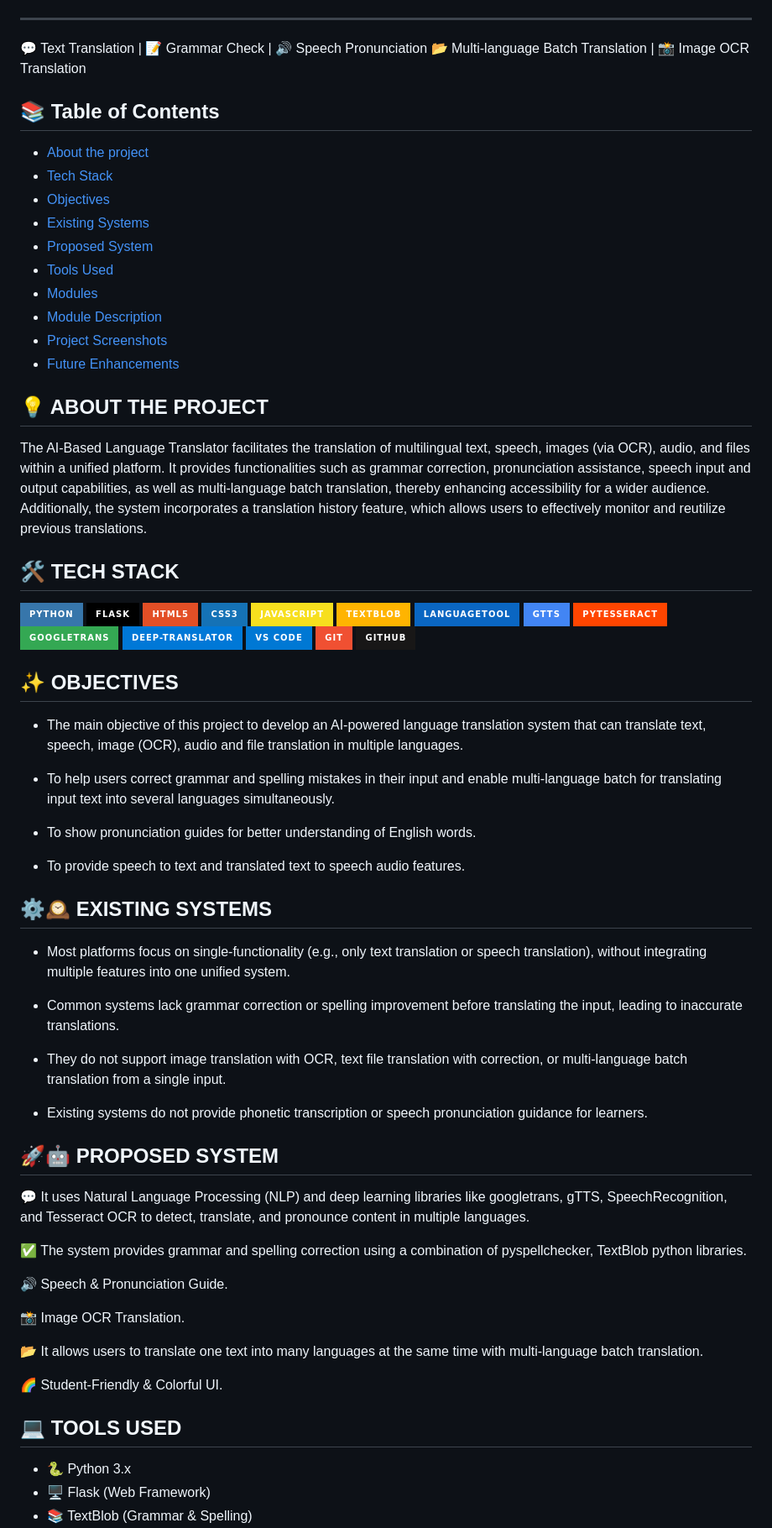
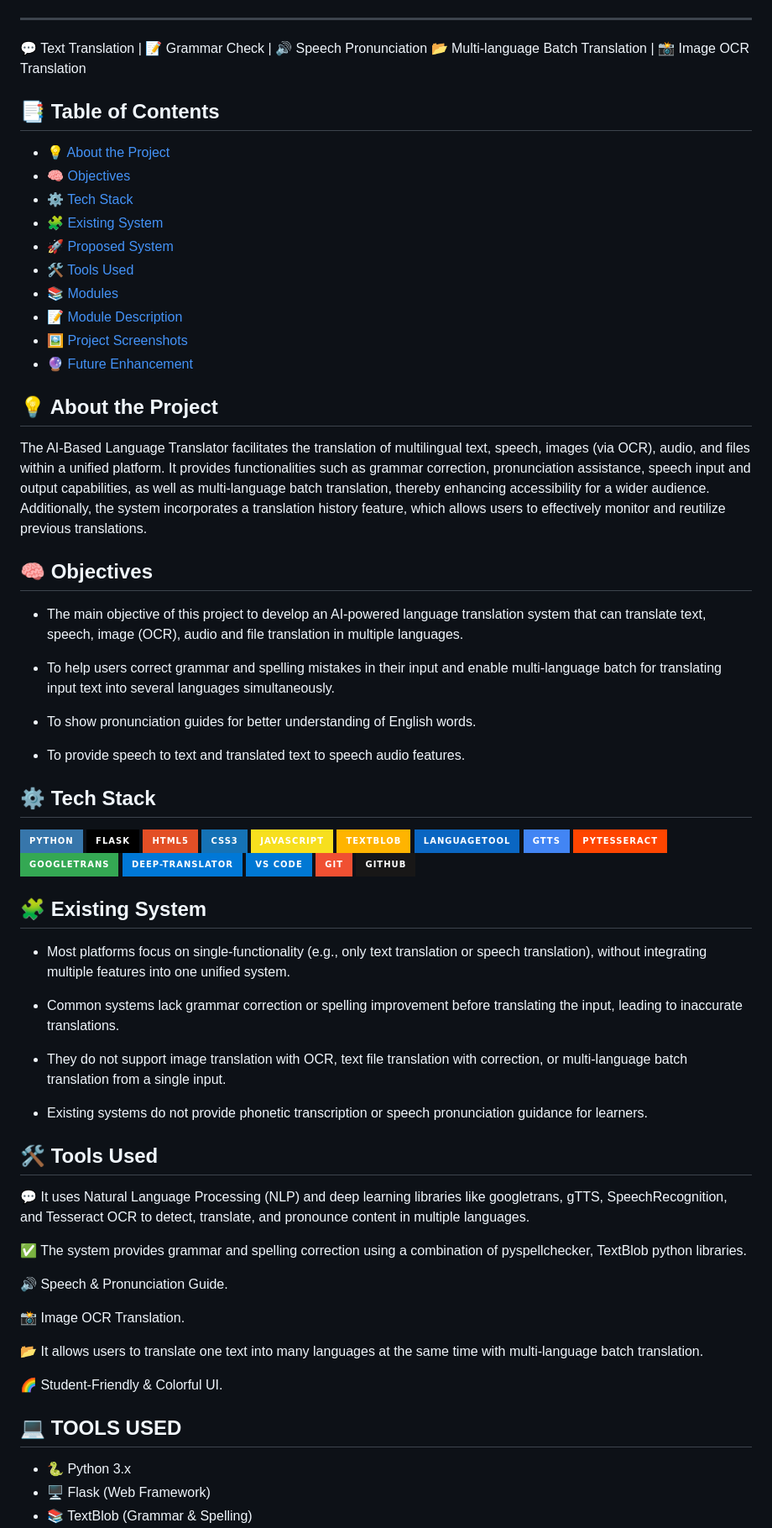
Before and after one commit to Abdul1103/AI-Based-Language-Translator, a Markdown page: README.md, the part around one of its changes. Shown at 84% size. GitHub-like rendering; badges without logos.

```diff
--- a/README.md
+++ b/README.md
@@ -6,26 +6,36 @@
 💬 Text Translation | 📝 Grammar Check | 🔊 Speech Pronunciation
 📂 Multi-language Batch Translation | 📸 Image OCR Translation
 
+## 📑 Table of Contents
 
-## 📚 Table of Contents
+- [💡 About the Project](#-about-the-project)
+- [🧠 Objectives](#-objectives)
+- [⚙️ Tech Stack](#️-tech-stack)
+- [🧩 Existing System](#-existing-system)
+- [🚀 Proposed System](#-proposed-system)
+- [🛠️ Tools Used](#️-tools-used)
+- [📚 Modules](#-modules)
+- [📝 Module Description](#-module-description)
+- [🖼️ Project Screenshots](#️-project-screenshots)
+- [🔮 Future Enhancement](#-future-enhancement)
 
-- [About the project](#about-the-project)
-- [Tech Stack](#tech-stack)
-- [Objectives](#objectives)
-- [Existing Systems](#existing-systems)
-- [Proposed System](#proposed-system)
-- [Tools Used](#tools-used)
-- [Modules](#modules)
-- [Module Description](#modules-description)
-- [Project Screenshots](#project-screenshots)
-- [Future Enhancements](#future-enhancements)
-
-## 💡 ABOUT THE PROJECT
+## 💡 About the Project
 
 The AI-Based Language Translator facilitates the translation of multilingual text, speech, images (via OCR), audio, and files within a unified platform. It provides functionalities such as grammar correction, pronunciation assistance, speech input and output capabilities, as well as multi-language batch translation, thereby enhancing accessibility for a wider audience. Additionally, the system incorporates a translation history feature, which allows users to effectively monitor and reutilize previous translations.
 
 
-## 🛠️ TECH STACK
+## 🧠 Objectives
+
+- The main objective of this project to develop an AI-powered language translation system that can translate text, speech, image (OCR), audio  and file translation in multiple languages.
+
+ - To help users correct grammar and spelling mistakes in their input and enable multi-language batch for translating input text into several languages simultaneously.
+
+- To show pronunciation guides for better understanding of English words.
+
+- To provide speech to text and translated text to speech audio features.
+
+
+## ⚙️ Tech Stack
 
 ![Python](https://img.shields.io/badge/Python-3776AB?style=for-the-badge&logo=python&logoColor=white)
 ![Flask](https://img.shields.io/badge/Flask-000000?style=for-the-badge&logo=flask&logoColor=white)
@@ -43,18 +53,7 @@ The AI-Based Language Translator facilitates the translation of multilingual tex
 ![GitHub](https://img.shields.io/badge/GitHub-181717?style=for-the-badge&logo=github&logoColor=white)
 
 
-## ✨ OBJECTIVES
-
-- The main objective of this project to develop an AI-powered language translation system that can translate text, speech, image (OCR), audio  and file translation in multiple languages.
-
- - To help users correct grammar and spelling mistakes in their input and enable multi-language batch for translating input text into several languages simultaneously.
-
-- To show pronunciation guides for better understanding of English words.
-
-- To provide speech to text and translated text to speech audio features.
-
-
-## ⚙️🕰️ EXISTING SYSTEMS
+## 🧩 Existing System
 
 - Most platforms focus on single-functionality (e.g., only text translation or speech translation), without integrating multiple features into one unified system.
 
@@ -65,7 +64,7 @@ The AI-Based Language Translator facilitates the translation of multilingual tex
 - Existing systems do not provide phonetic transcription or speech pronunciation guidance for learners.
 
 
-## 🚀🤖 PROPOSED SYSTEM
+## 🛠️ Tools Used
 
 💬 It uses Natural Language Processing (NLP) and deep learning libraries like googletrans, gTTS, SpeechRecognition, and Tesseract OCR to detect, translate, and pronounce content in multiple languages.
 
@@ -80,7 +79,7 @@ The AI-Based Language Translator facilitates the translation of multilingual tex
 🌈 Student-Friendly & Colorful UI.
 
 
-##  💻 TOOLS USED
+## 💻 TOOLS USED
 
 - 🐍 Python 3.x
 - 🖥️ Flask (Web Framework)
```
Also changed, not shown: other parts of README.md (+4 -4 lines).
